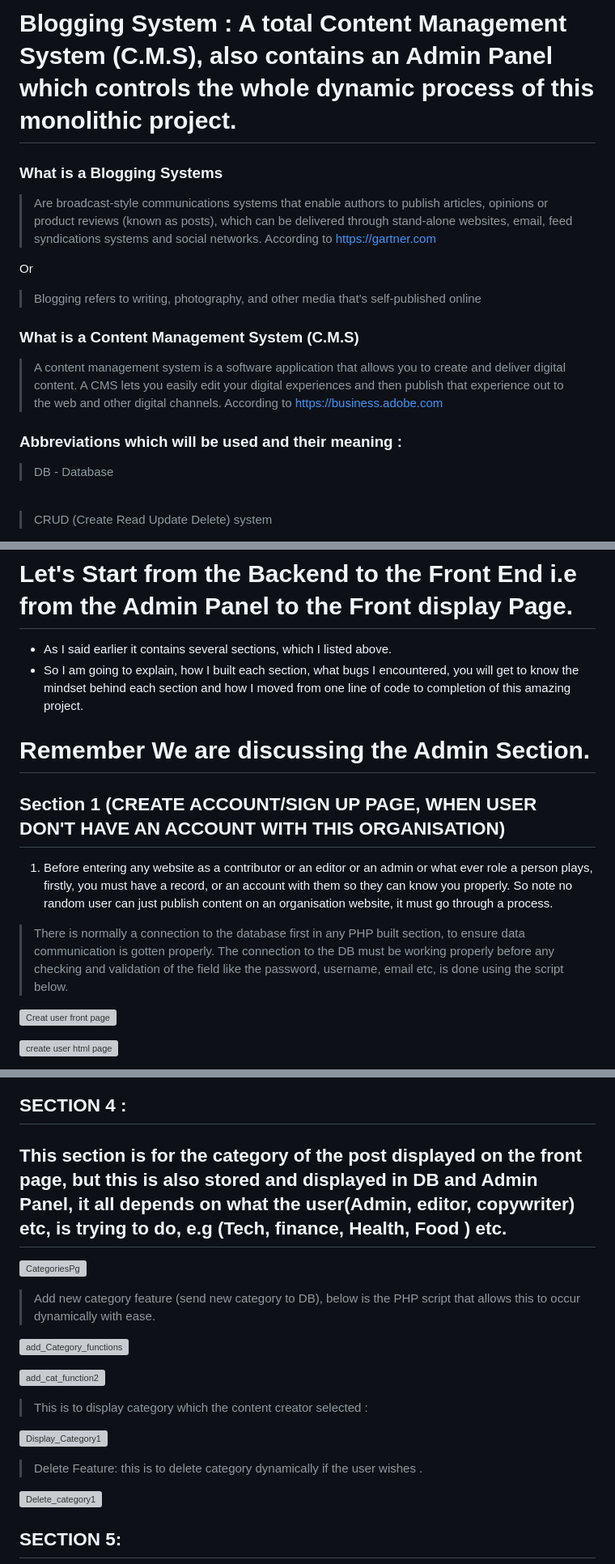
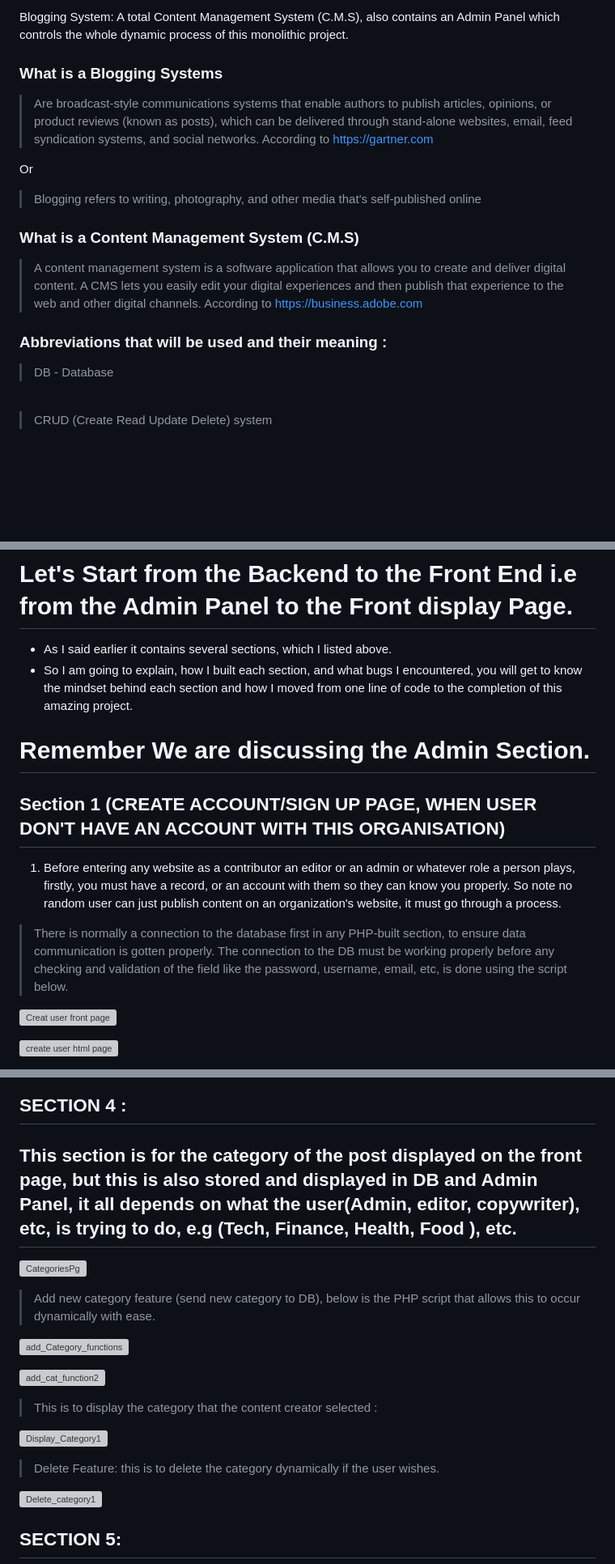
Before and after one commit to Alpheus-godswill1/blogging_system3, a Markdown page: README.md, 3 parts joined by grey strips. Shown: that part at 81% size. GitHub-like rendering; blank space fills up the shorter version; grey boxes are pictures that could not be loaded.

```diff
--- a/README.md
+++ b/README.md
@@ -1,16 +1,16 @@
-# Blogging System : A total Content Management System (C.M.S), also contains an Admin Panel which controls the whole dynamic process of this monolithic project.
+ Blogging System: A total Content Management System (C.M.S), also contains an Admin Panel which controls the whole dynamic process of this monolithic project.
 
 ### What is a Blogging Systems
-> Are broadcast-style communications systems that enable authors to publish articles, opinions or product reviews (known as posts), which can be delivered through stand-alone websites, email, feed syndications systems and social networks. According to https://gartner.com
+> Are broadcast-style communications systems that enable authors to publish articles, opinions, or product reviews (known as posts), which can be delivered through stand-alone websites, email, feed syndication systems, and social networks. According to https://gartner.com
 
 <p style='justify-content:center'> Or</p>
 
 > Blogging refers to writing, photography, and other media that's self-published online
 
 ### What is a Content Management System (C.M.S)
-> A content management system is a software application that allows you to create and deliver digital content. A CMS lets you easily edit your digital experiences and then publish that experience out to the web and other digital channels. According to https://business.adobe.com
+> A content management system is a software application that allows you to create and deliver digital content. A CMS lets you easily edit your digital experiences and then publish that experience to the web and other digital channels. According to https://business.adobe.com
 
-### Abbreviations which will be used and their meaning :
+### Abbreviations that will be used and their meaning :
 > DB - Database
 
 <br>
@@ -102,13 +102,13 @@ iv. It also contains the User Section
 # Let's Start from the Backend to the Front End i.e from the Admin Panel to the Front display Page.
 
 * As I said earlier it contains several sections, which I listed above.
-* So I am going to explain, how I built each section, what bugs I encountered, you will get to know the mindset behind each section and how I moved from one line of code to completion of this amazing project.
+* So I am going to explain, how I built each section, and what bugs I encountered, you will get to know the mindset behind each section and how I moved from one line of code to the completion of this amazing project.
 
 # Remember We are discussing the Admin Section.
 ## Section 1 (CREATE ACCOUNT/SIGN UP PAGE, WHEN USER DON'T HAVE AN ACCOUNT WITH THIS ORGANISATION)
-1. Before entering any website as a contributor or an editor or an admin or what ever role a person plays, firstly, you must have a record, or an account with them so they can know you properly. So note no random user can just publish content on an organisation website, it must go through a process.
-> There is normally a connection to the database first in any PHP built section, to ensure data communication is gotten properly.
-> The connection to the DB must be working properly before any checking and validation of the field like the password, username, email etc, is done using the script below.
+1. Before entering any website as a contributor an editor or an admin or whatever role a person plays, firstly, you must have a record, or an account with them so they can know you properly. So note no random user can just publish content on an organization's website, it must go through a process.
+> There is normally a connection to the database first in any PHP-built section, to ensure data communication is gotten properly.
+> The connection to the DB must be working properly before any checking and validation of the field like the password, username, email, etc, is done using the script below.
 
 ![Creat user front page ](https://user-images.githubusercontent.com/60825409/198446564-a6145101-1d5d-493d-a796-588b5ffaa24e.png)
 
@@ -192,7 +192,7 @@ iv. It also contains the User Section
 ![change_to_publish_or_draft](https://user-images.githubusercontent.com/60825409/206925005-bfcd67d0-f11b-463c-a08f-6b1792f16cb9.png)
 
 ## SECTION 4 :
-## This section is for the category of the post displayed on the front page, but this is also stored and displayed in DB and Admin Panel, it all depends on what the user(Admin, editor, copywriter) etc, is trying to do, e.g (Tech, finance, Health, Food ) etc.
+## This section is for the category of the post displayed on the front page, but this is also stored and displayed in DB and Admin Panel, it all depends on what the user(Admin, editor, copywriter), etc, is trying to do, e.g (Tech, Finance, Health, Food ), etc.
 
 ![CategoriesPg](https://user-images.githubusercontent.com/60825409/206925266-56673896-4ccf-4b1c-9549-14c5649337b1.png)
 
@@ -202,11 +202,11 @@ iv. It also contains the User Section
 
 ![add_cat_function2](https://user-images.githubusercontent.com/60825409/206926305-20f5bab1-ca7c-4e7c-ad3e-074c601112a8.png)
 
-> This is to display category which the content creator selected :
+> This is to display the category that the content creator selected :
 
 ![Display_Category1](https://user-images.githubusercontent.com/60825409/206925272-72d27a89-c0e5-41cf-a4b1-4720d6f3ab1d.png)
 
-> Delete Feature: this is to delete category dynamically if the user wishes .
+> Delete Feature: this is to delete the category dynamically if the user wishes.
 
 ![Delete_category1](https://user-images.githubusercontent.com/60825409/206925347-527fac61-32d9-4129-9bfd-f9e2c27ebc75.png)
 
```
Also changed, not shown: other parts of README.md (+24 -24 lines).
